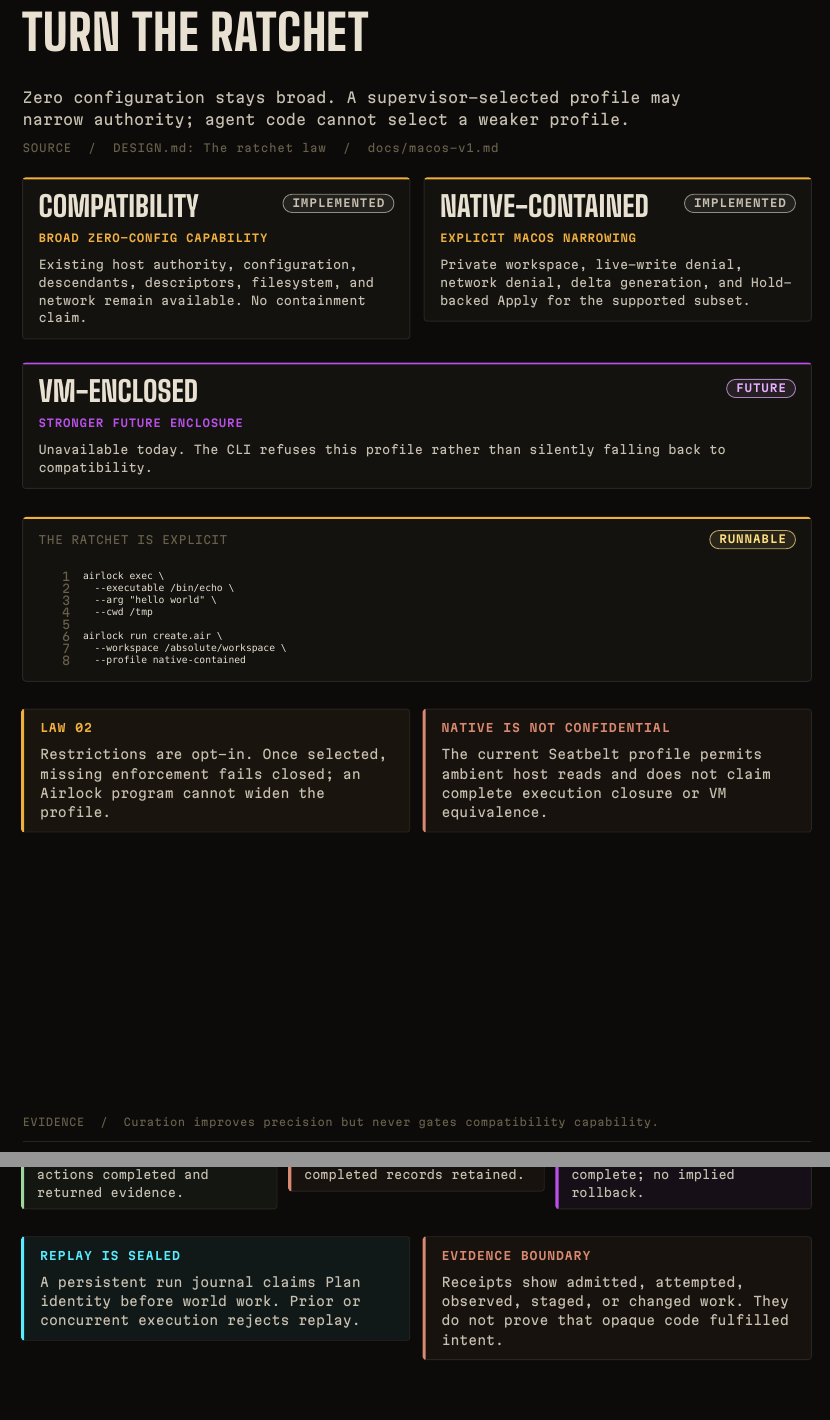
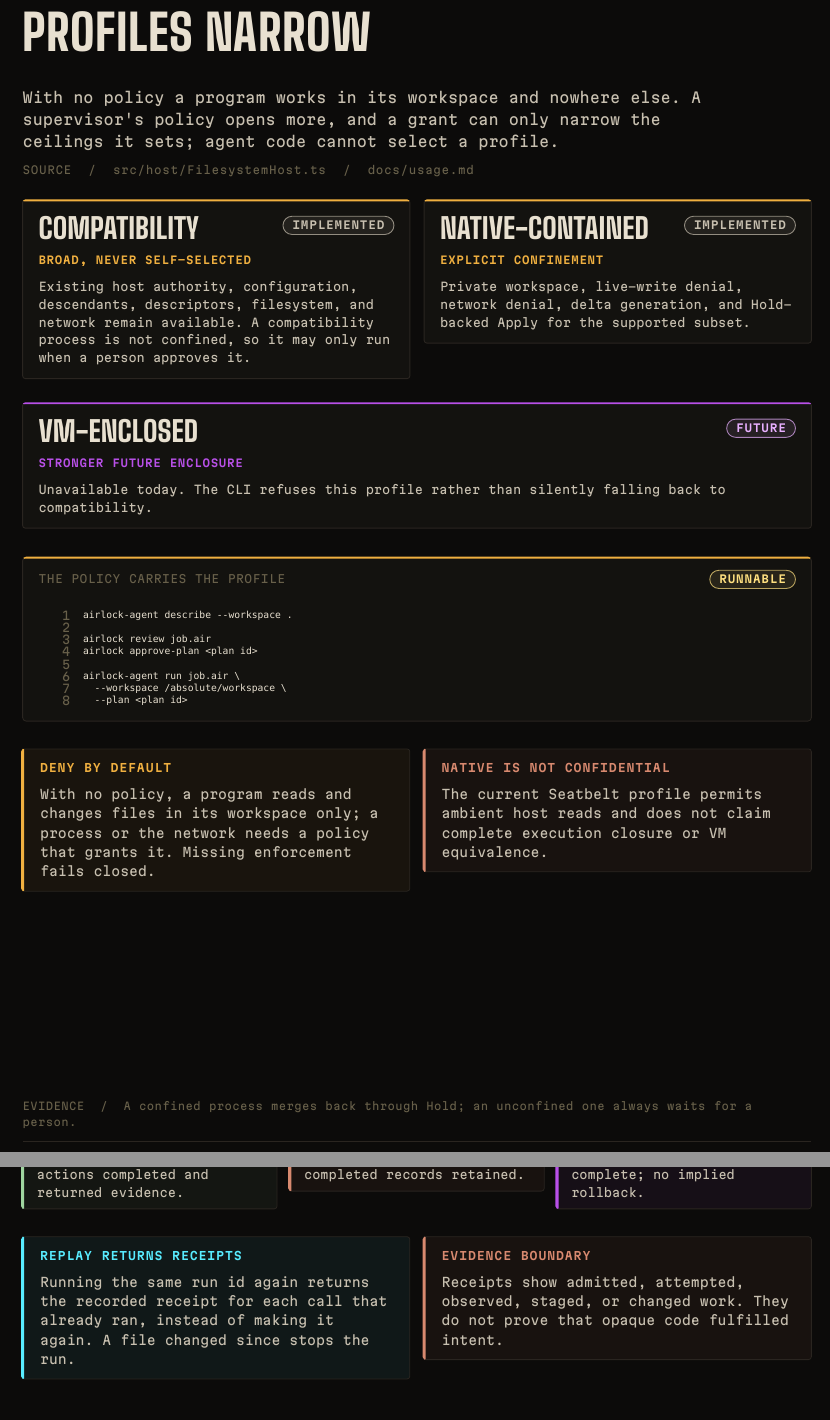
Before and after one commit to skastr0/airlock, a Typst document (docs/programs/airlock-programs.typ): two parts of pages 13 and 23 of 24, joined at a grey line, cut at the place of the change. The pictures show the PDF file output/pdf/airlock-programs.pdf that the author committed with the source.

Commit message:
docs(programs): teach the programs-only CLI and the tool policy
Co-authored-by: Amp <amp@ampcode.com>
Amp-Thread-ID: https://ampcode.com/threads/T-01a134d0-32b0-75ba-821b-29594fcfd129

```diff
--- a/docs/programs/airlock-programs.typ
+++ b/docs/programs/airlock-programs.typ
@@ -751,10 +751,10 @@
 
 #page-heading(
   "11",
-  "Turn the ratchet",
+  "Profiles narrow",
   "CAVEAT",
-  "Zero configuration stays broad. A supervisor-selected profile may narrow authority; agent code cannot select a weaker profile.",
-  source: "DESIGN.md: The ratchet law  /  docs/macos-v1.md",
+  "With no policy a program works in its workspace and nowhere else. A supervisor's policy opens more, and a grant can only narrow the ceilings it sets; agent code cannot select a profile.",
+  source: "src/host/FilesystemHost.ts  /  docs/usage.md",
 )
 
 #grid(
@@ -762,13 +762,13 @@
   column-gutter: 9pt,
   profile-card(
     "Compatibility",
-    "Broad zero-config capability",
-    "Existing host authority, configuration, descendants, descriptors, filesystem, and network remain available. No containment claim.",
+    "Broad, never self-selected",
+    "Existing host authority, configuration, descendants, descriptors, filesystem, and network remain available. A compatibility process is not confined, so it may only run when a person approves it.",
     "IMPLEMENTED",
   ),
   profile-card(
     "Native-contained",
-    "Explicit macOS narrowing",
+    "Explicit confinement",
     "Private workspace, live-write denial, network denial, delta generation, and Hold-backed Apply for the supported subset.",
     "IMPLEMENTED",
   ),
@@ -785,8 +785,8 @@
 
 #v(12pt)
 #inline-code-block(
-  "airlock exec \\\n  --executable /bin/echo \\\n  --arg \"hello world\" \\\n  --cwd /tmp\n\nairlock run create.air \\\n  --workspace /absolute/workspace \\\n  --profile native-contained",
-  "THE RATCHET IS EXPLICIT",
+  "airlock-agent describe --workspace .\n\nairlock review job.air\nairlock approve-plan <plan id>\n\nairlock-agent run job.air \\\n  --workspace /absolute/workspace \\\n  --plan <plan id>",
+  "THE POLICY CARRIES THE PROFILE",
   status: "RUNNABLE",
   size: 7.6pt,
 )
@@ -794,8 +794,8 @@
 #v(11pt)
 #two-notes(
   callout(
-    "Law 02",
-    "Restrictions are opt-in. Once selected, missing enforcement fails closed; an Airlock program cannot widen the profile.",
+    "Deny by default",
+    "With no policy, a program reads and changes files in its workspace only; a process or the network needs a policy that grants it. Missing enforcement fails closed.",
   ),
   callout(
     "Native is not confidential",
@@ -805,7 +805,7 @@
 )
 
 #v(1fr)
-#source-line("Curation improves precision but never gates compatibility capability.")
+#source-line("A confined process merges back through Hold; an unconfined one always waits for a person.")
 
 #pagebreak()
 
@@ -1302,8 +1302,8 @@
 #v(11pt)
 #two-notes(
   callout(
-    "Replay is sealed",
-    "A persistent run journal claims Plan identity before world work. Prior or concurrent execution rejects replay.",
+    "Replay returns receipts",
+    "Running the same run id again returns the recorded receipt for each call that already ran, instead of making it again. A file changed since stops the run.",
     tone: "cyan",
   ),
   callout(
```
Also changed, not shown: docs/programs/snippets/18-policy.json (+12 -9 lines), output/pdf/airlock-programs.pdf, docs/programs/airlock-programs.typ (6 more changed lines).
